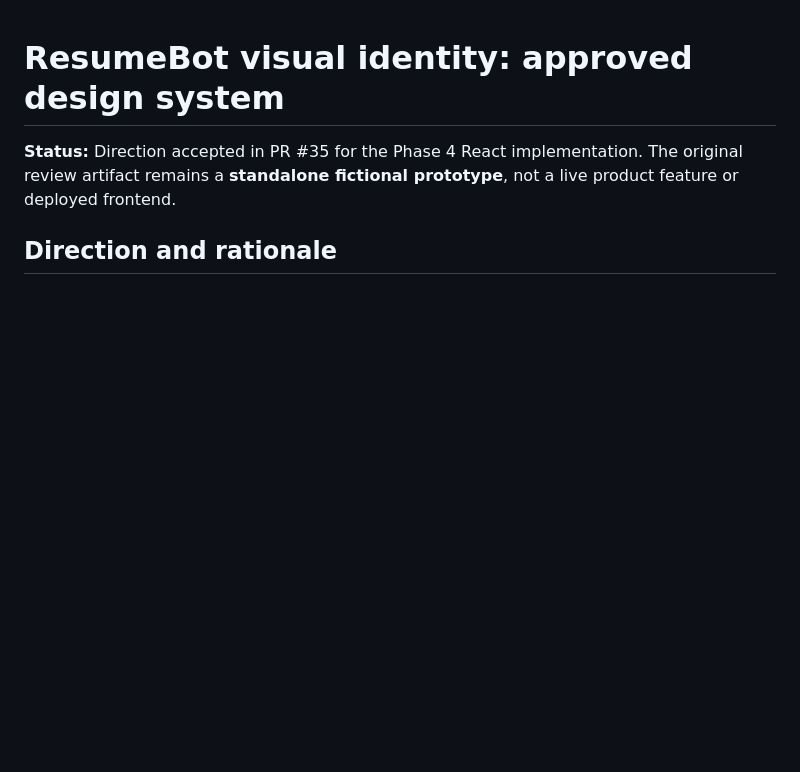
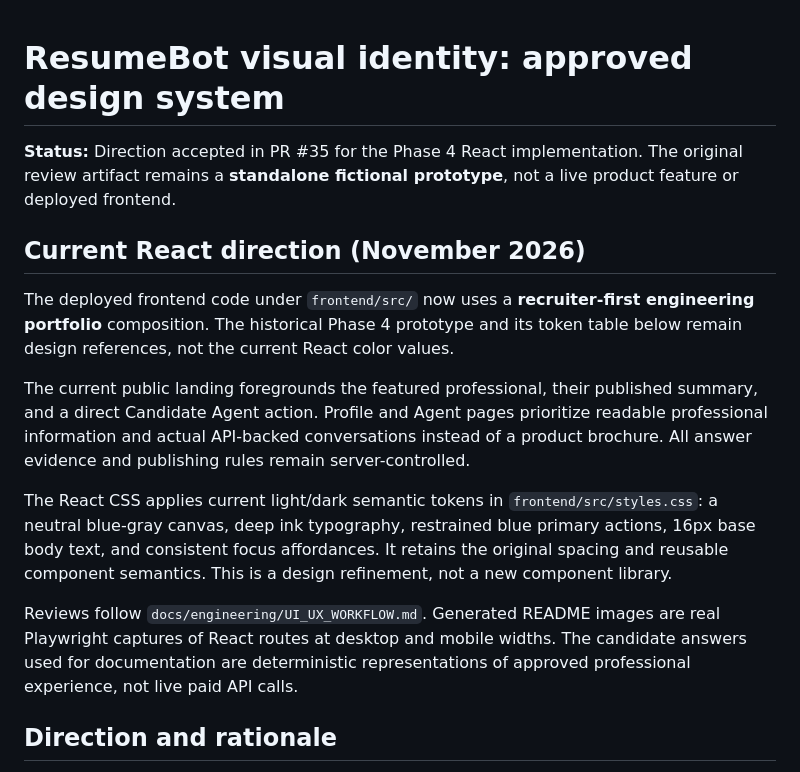
Before and after one commit to rrafaelpinto/mychatbot, a Markdown page: docs/design/DESIGN_SYSTEM.md, the part around the change. Drawn GitHub-style; blank space fills up the shorter version.

Commit message:
Document current recruiter-first React visual direction

```diff
--- a/docs/design/DESIGN_SYSTEM.md
+++ b/docs/design/DESIGN_SYSTEM.md
@@ -3,6 +3,16 @@
 **Status:** Direction accepted in PR #35 for the Phase 4 React implementation.
 The original review artifact remains a **standalone fictional prototype**,
 not a live product feature or deployed frontend.
+
+## Current React direction (November 2026)
+
+The deployed frontend code under `frontend/src/` now uses a **recruiter-first engineering portfolio** composition. The historical Phase 4 prototype and its token table below remain design references, not the current React color values.
+
+The current public landing foregrounds the featured professional, their published summary, and a direct Candidate Agent action. Profile and Agent pages prioritize readable professional information and actual API-backed conversations instead of a product brochure. All answer evidence and publishing rules remain server-controlled.
+
+The React CSS applies current light/dark semantic tokens in `frontend/src/styles.css`: a neutral blue-gray canvas, deep ink typography, restrained blue primary actions, 16px base body text, and consistent focus affordances. It retains the original spacing and reusable component semantics. This is a design refinement, not a new component library.
+
+Reviews follow `docs/engineering/UI_UX_WORKFLOW.md`. Generated README images are real Playwright captures of React routes at desktop and mobile widths. The candidate answers used for documentation are deterministic representations of approved professional experience, not live paid API calls.
 
 ## Direction and rationale
 
```
